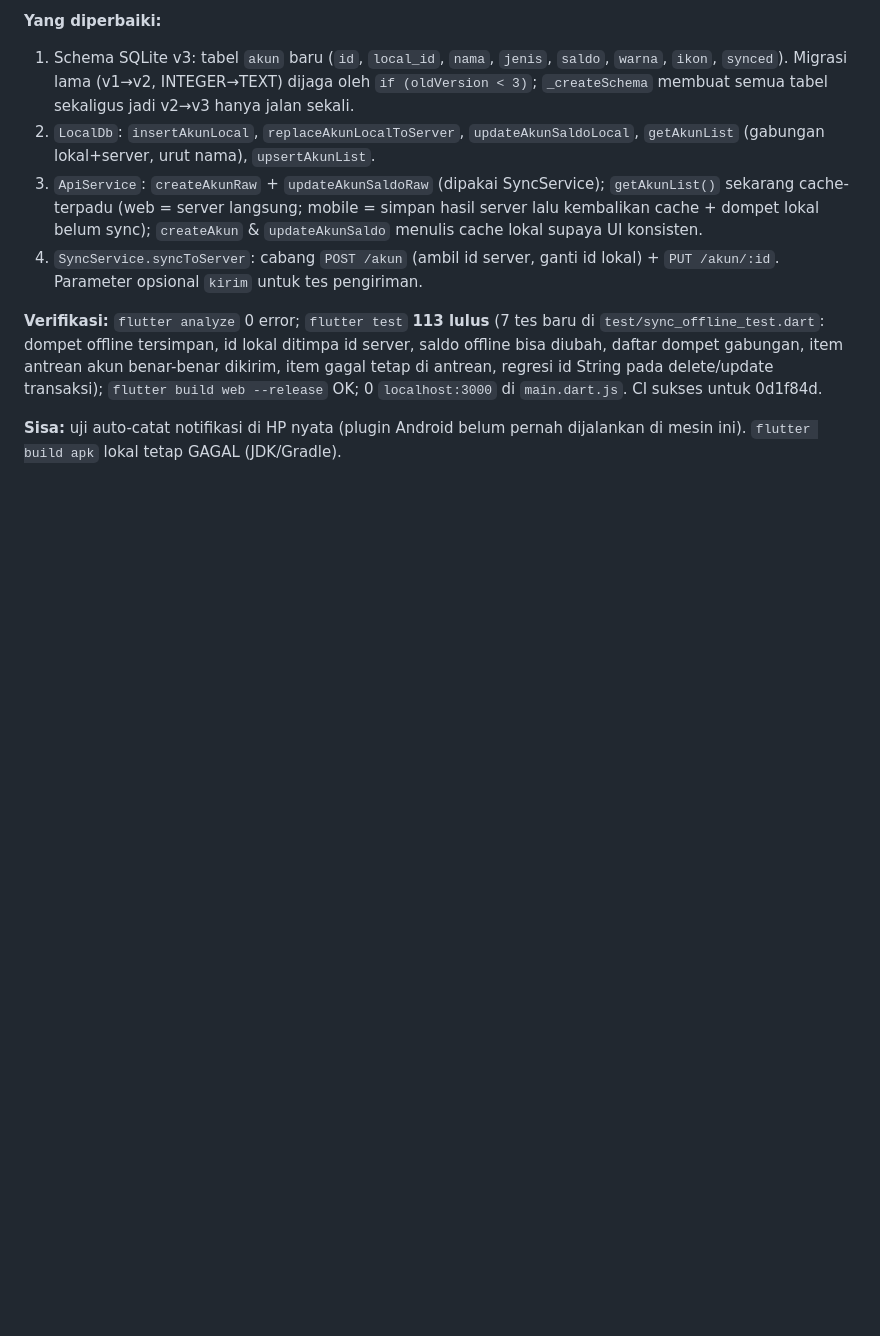
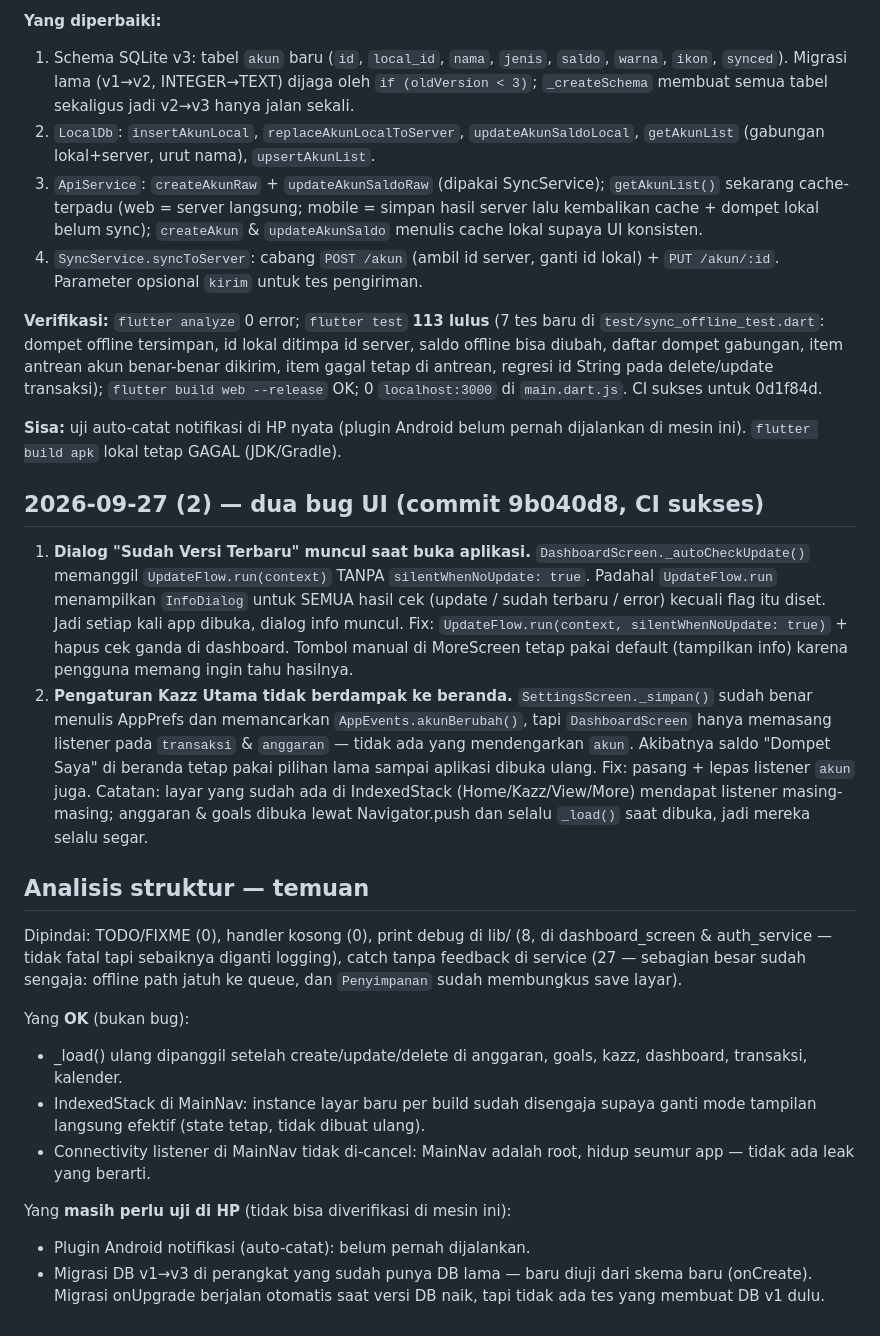
Before and after one commit to Mengggzz/mengfin-app, a Markdown page: PROGRESS.md, the part around the change. Drawn GitHub-style; blank space fills up the shorter version.

Commit message:
docs: catat dua bug UI + hasil analisis struktur

```diff
--- a/PROGRESS.md
+++ b/PROGRESS.md
@@ -123,3 +123,42 @@ String pada delete/update transaksi); `flutter build web --release` OK;
 
 **Sisa:** uji auto-catat notifikasi di HP nyata (plugin Android belum pernah
 dijalankan di mesin ini). `flutter build apk` lokal tetap GAGAL (JDK/Gradle).
+
+## 2026-09-27 (2) — dua bug UI (commit 9b040d8, CI sukses)
+1. **Dialog "Sudah Versi Terbaru" muncul saat buka aplikasi.**
+   `DashboardScreen._autoCheckUpdate()` memanggil `UpdateFlow.run(context)`
+   TANPA `silentWhenNoUpdate: true`. Padahal `UpdateFlow.run` menampilkan
+   `InfoDialog` untuk SEMUA hasil cek (update / sudah terbaru / error) kecuali
+   flag itu diset. Jadi setiap kali app dibuka, dialog info muncul.
+   Fix: `UpdateFlow.run(context, silentWhenNoUpdate: true)` + hapus cek
+   ganda di dashboard. Tombol manual di MoreScreen tetap pakai default
+   (tampilkan info) karena pengguna memang ingin tahu hasilnya.
+2. **Pengaturan Kazz Utama tidak berdampak ke beranda.**
+   `SettingsScreen._simpan()` sudah benar menulis AppPrefs dan memancarkan
+   `AppEvents.akunBerubah()`, tapi `DashboardScreen` hanya memasang listener
+   pada `transaksi` & `anggaran` — tidak ada yang mendengarkan `akun`.
+   Akibatnya saldo "Dompet Saya" di beranda tetap pakai pilihan lama sampai
+   aplikasi dibuka ulang. Fix: pasang + lepas listener `akun` juga.
+   Catatan: layar yang sudah ada di IndexedStack (Home/Kazz/View/More)
+   mendapat listener masing-masing; anggaran & goals dibuka lewat
+   Navigator.push dan selalu `_load()` saat dibuka, jadi mereka selalu segar.
+
+## Analisis struktur — temuan
+Dipindai: TODO/FIXME (0), handler kosong (0), print debug di lib/ (8, di
+dashboard_screen & auth_service — tidak fatal tapi sebaiknya diganti logging),
+catch tanpa feedback di service (27 — sebagian besar sudah sengaja: offline
+path jatuh ke queue, dan `Penyimpanan` sudah membungkus save layar).
+
+Yang **OK** (bukan bug):
+- _load() ulang dipanggil setelah create/update/delete di anggaran, goals,
+  kazz, dashboard, transaksi, kalender.
+- IndexedStack di MainNav: instance layar baru per build sudah disengaja
+  supaya ganti mode tampilan langsung efektif (state tetap, tidak dibuat ulang).
+- Connectivity listener di MainNav tidak di-cancel: MainNav adalah root,
+  hidup seumur app — tidak ada leak yang berarti.
+
+Yang **masih perlu uji di HP** (tidak bisa diverifikasi di mesin ini):
+- Plugin Android notifikasi (auto-catat): belum pernah dijalankan.
+- Migrasi DB v1→v3 di perangkat yang sudah punya DB lama — baru diuji
+  dari skema baru (onCreate). Migrasi onUpgrade berjalan otomatis saat
+  versi DB naik, tapi tidak ada tes yang membuat DB v1 dulu.
```
